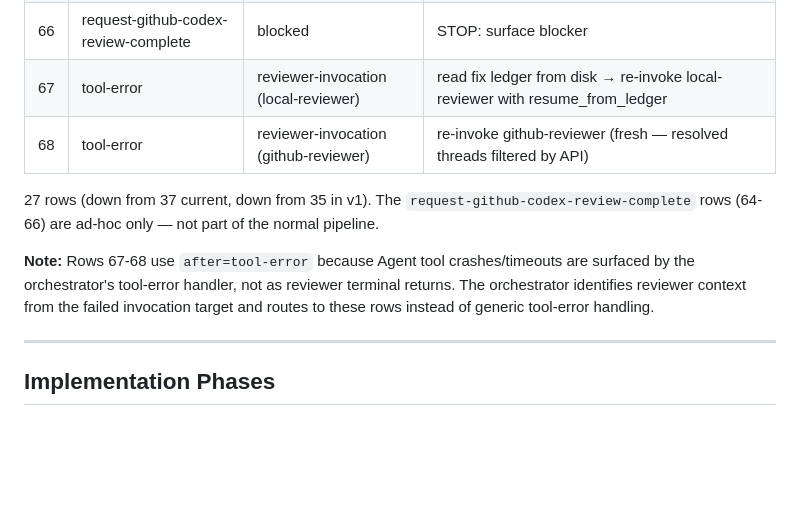
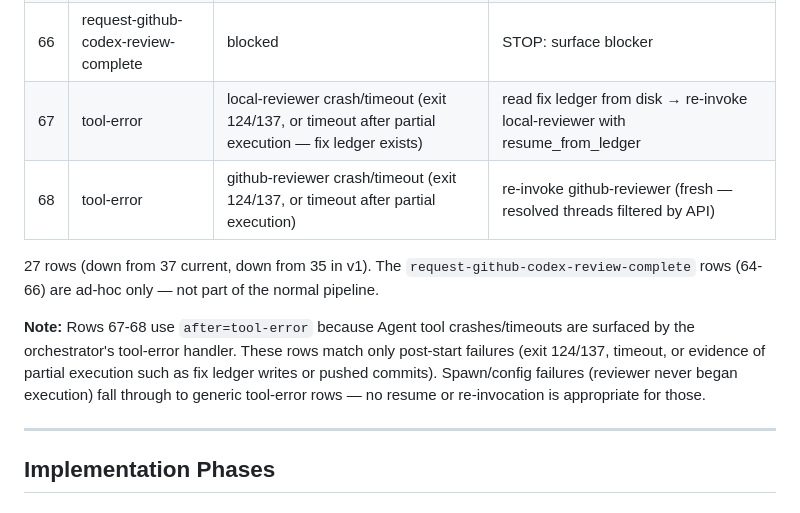
Before and after one commit to brenpike/agent-framework, a Markdown page: docs/planning/reviewer-agents-plan-v2.md, the part around the change. Drawn GitHub-style; blank space fills up the shorter version.

Commit message:
fix(planning): narrow reviewer tool-error STT conditions to post-start only
Rows 67-68 now explicitly match only post-start crash/timeout (exit
124/137, partial execution evidence). Spawn/config failures fall through
to generic tool-error rows — no resume appropriate for those.

Co-Authored-By: Claude Opus 4.6 <noreply@anthropic.com>

```diff
--- a/docs/planning/reviewer-agents-plan-v2.md
+++ b/docs/planning/reviewer-agents-plan-v2.md
@@ -402,12 +402,12 @@ Existing shared files (unchanged):
 | 64 | request-github-codex-review-complete | succeeded, watch requested | invoke github-reviewer (watch mode) |
 | 65 | request-github-codex-review-complete | succeeded, no watch | Final Report |
 | 66 | request-github-codex-review-complete | blocked | STOP: surface blocker |
-| 67 | tool-error | reviewer-invocation (local-reviewer) | read fix ledger from disk → re-invoke local-reviewer with resume_from_ledger |
-| 68 | tool-error | reviewer-invocation (github-reviewer) | re-invoke github-reviewer (fresh — resolved threads filtered by API) |
+| 67 | tool-error | local-reviewer crash/timeout (exit 124/137, or timeout after partial execution — fix ledger exists) | read fix ledger from disk → re-invoke local-reviewer with resume_from_ledger |
+| 68 | tool-error | github-reviewer crash/timeout (exit 124/137, or timeout after partial execution) | re-invoke github-reviewer (fresh — resolved threads filtered by API) |
 
 27 rows (down from 37 current, down from 35 in v1). The `request-github-codex-review-complete` rows (64-66) are ad-hoc only — not part of the normal pipeline.
 
-**Note:** Rows 67-68 use `after=tool-error` because Agent tool crashes/timeouts are surfaced by the orchestrator's tool-error handler, not as reviewer terminal returns. The orchestrator identifies reviewer context from the failed invocation target and routes to these rows instead of generic tool-error handling.
+**Note:** Rows 67-68 use `after=tool-error` because Agent tool crashes/timeouts are surfaced by the orchestrator's tool-error handler. These rows match only post-start failures (exit 124/137, timeout, or evidence of partial execution such as fix ledger writes or pushed commits). Spawn/config failures (reviewer never began execution) fall through to generic tool-error rows — no resume or re-invocation is appropriate for those.
 
 ---
 
```
